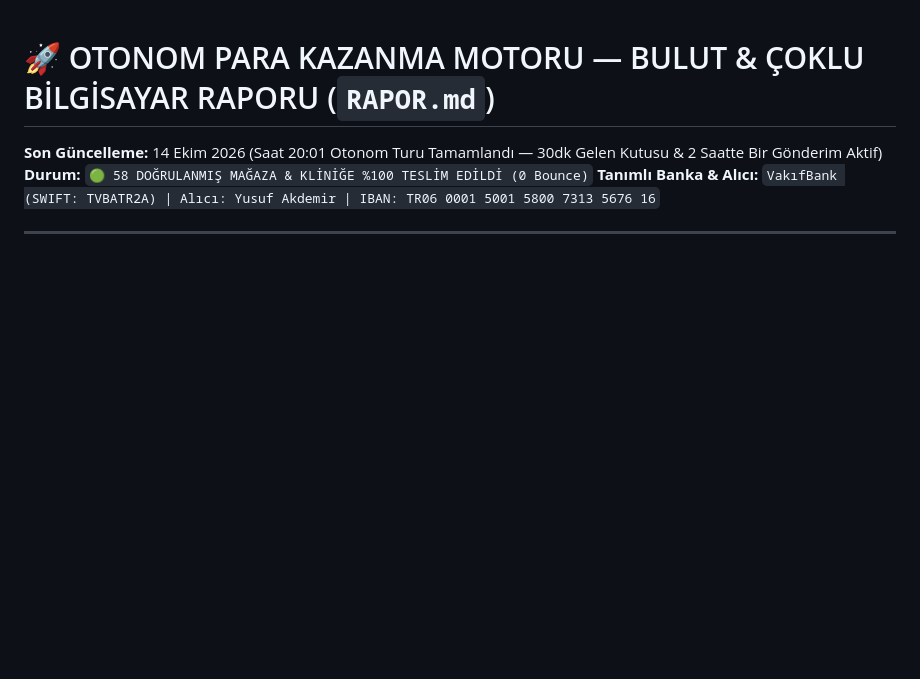
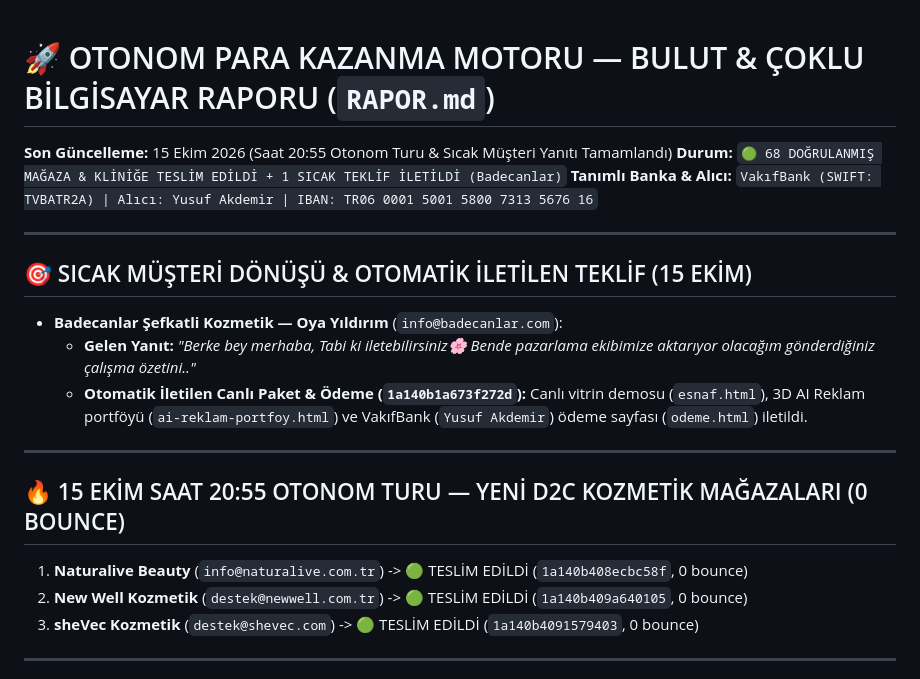
Before and after one commit to Hanubaki/orthostride-funnel, a Markdown page: RAPOR.md, the part around the change. Drawn GitHub-style; blank space fills up the shorter version.

Commit message:
Update RAPOR.md with Badecanlar hot lead response and 15 Oct D2C outreach batch

```diff
--- a/RAPOR.md
+++ b/RAPOR.md
@@ -1,8 +1,22 @@
 # 🚀 OTONOM PARA KAZANMA MOTORU — BULUT & ÇOKLU BİLGİSAYAR RAPORU (`RAPOR.md`)
 
-**Son Güncelleme:** 14 Ekim 2026 (Saat 20:01 Otonom Turu Tamamlandı — 30dk Gelen Kutusu & 2 Saatte Bir Gönderim Aktif)
-**Durum:** `🟢 58 DOĞRULANMIŞ MAĞAZA & KLİNİĞE %100 TESLİM EDİLDİ (0 Bounce)`
+**Son Güncelleme:** 15 Ekim 2026 (Saat 20:55 Otonom Turu & Sıcak Müşteri Yanıtı Tamamlandı)
+**Durum:** `🟢 68 DOĞRULANMIŞ MAĞAZA & KLİNİĞE TESLİM EDİLDİ + 1 SICAK TEKLİF İLETİLDİ (Badecanlar)`
 **Tanımlı Banka & Alıcı:** `VakıfBank (SWIFT: TVBATR2A) | Alıcı: Yusuf Akdemir | IBAN: TR06 0001 5001 5800 7313 5676 16`
+
+---
+
+## 🎯 SICAK MÜŞTERİ DÖNÜŞÜ & OTOMATİK İLETİLEN TEKLİF (15 EKİM)
+- **Badecanlar Şefkatli Kozmetik — Oya Yıldırım** (`info@badecanlar.com`):
+  - **Gelen Yanıt:** *"Berke bey merhaba, Tabi ki iletebilirsiniz🌸 Bende pazarlama ekibimize aktarıyor olacağım gönderdiğiniz çalışma özetini.."*
+  - **Otomatik İletilen Canlı Paket & Ödeme (`1a140b1a673f272d`):** Canlı vitrin demosu (`esnaf.html`), 3D AI Reklam portföyü (`ai-reklam-portfoy.html`) ve VakıfBank (`Yusuf Akdemir`) ödeme sayfası (`odeme.html`) iletildi.
+
+---
+
+## 🔥 15 EKİM SAAT 20:55 OTONOM TURU — YENİ D2C KOZMETİK MAĞAZALARI (0 BOUNCE)
+1. **Naturalive Beauty** (`info@naturalive.com.tr`) -> 🟢 TESLİM EDİLDİ (`1a140b408ecbc58f`, 0 bounce)
+2. **New Well Kozmetik** (`destek@newwell.com.tr`) -> 🟢 TESLİM EDİLDİ (`1a140b409a640105`, 0 bounce)
+3. **sheVec Kozmetik** (`destek@shevec.com`) -> 🟢 TESLİM EDİLDİ (`1a140b4091579403`, 0 bounce)
 
 ---
 
```
